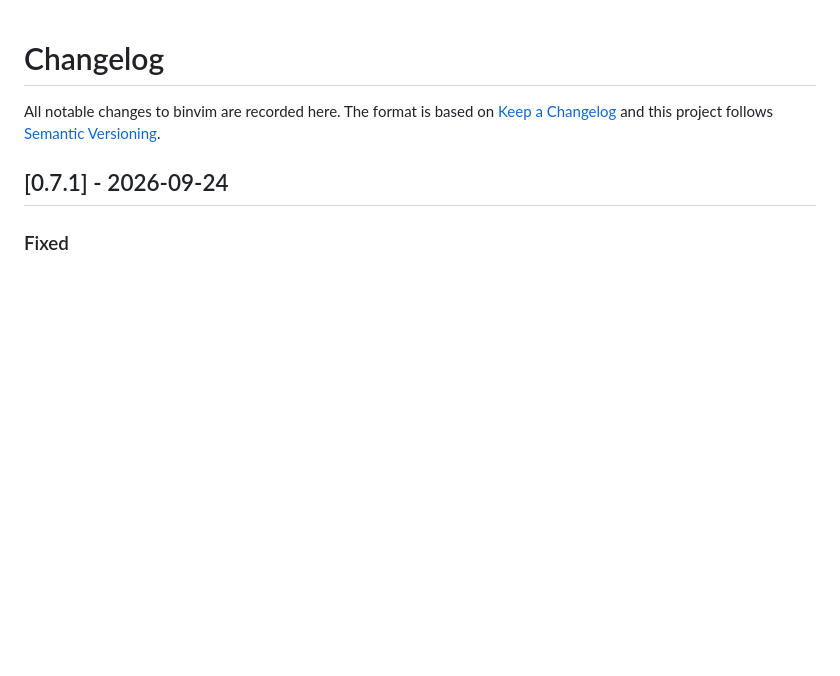
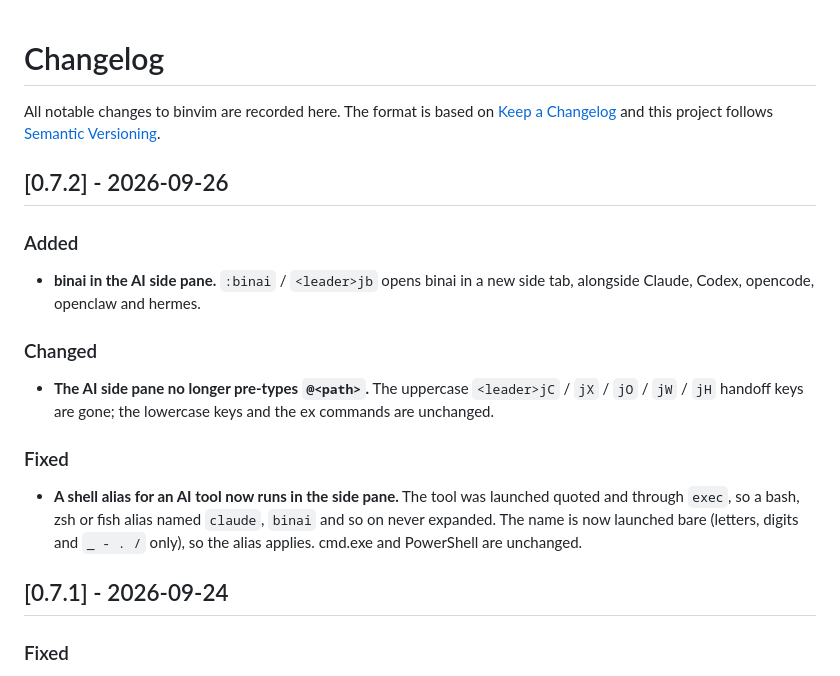
Before and after one commit to bgunnarsson/binvim, a Markdown page: CHANGELOG.md, the part around the change. GitHub-like rendering; blank space fills up the shorter version.

Commit message:
CHANGELOG records what 0.7.2 ships

```diff
--- a/CHANGELOG.md
+++ b/CHANGELOG.md
@@ -3,6 +3,24 @@
 All notable changes to binvim are recorded here. The format is based on
 [Keep a Changelog](https://keepachangelog.com/en/1.1.0/) and this project
 follows [Semantic Versioning](https://semver.org/).
+
+## [0.7.2] - 2026-09-26
+
+### Added
+- **binai in the AI side pane.** `:binai` / `<leader>jb` opens binai in a new
+  side tab, alongside Claude, Codex, opencode, openclaw and hermes.
+
+### Changed
+- **The AI side pane no longer pre-types `@<path>`.** The uppercase
+  `<leader>jC` / `jX` / `jO` / `jW` / `jH` handoff keys are gone; the lowercase
+  keys and the ex commands are unchanged.
+
+### Fixed
+- **A shell alias for an AI tool now runs in the side pane.** The tool was
+  launched quoted and through `exec`, so a bash, zsh or fish alias named
+  `claude`, `binai` and so on never expanded. The name is now launched bare
+  (letters, digits and `_ - . /` only), so the alias applies. cmd.exe and
+  PowerShell are unchanged.
 
 ## [0.7.1] - 2026-09-24
 
```
